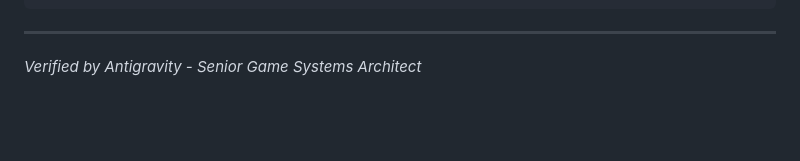
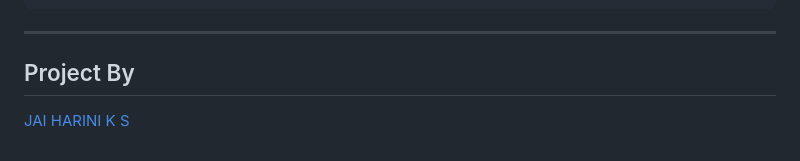
Before and after one commit to jaiharini004/Tango-Game, a Markdown page: README.md, the part around the change. Rendered like a GitHub page; blank space fills up the shorter version.

Commit message:
Update project attribution in README

````diff
--- a/README.md
+++ b/README.md
@@ -134,5 +134,5 @@ src/
 ```
 
 ---
-
-*Verified by Antigravity - Senior Game Systems Architect*
+## Project By
+[JAI HARINI K S](https://github.com/jaiharini004)
````
